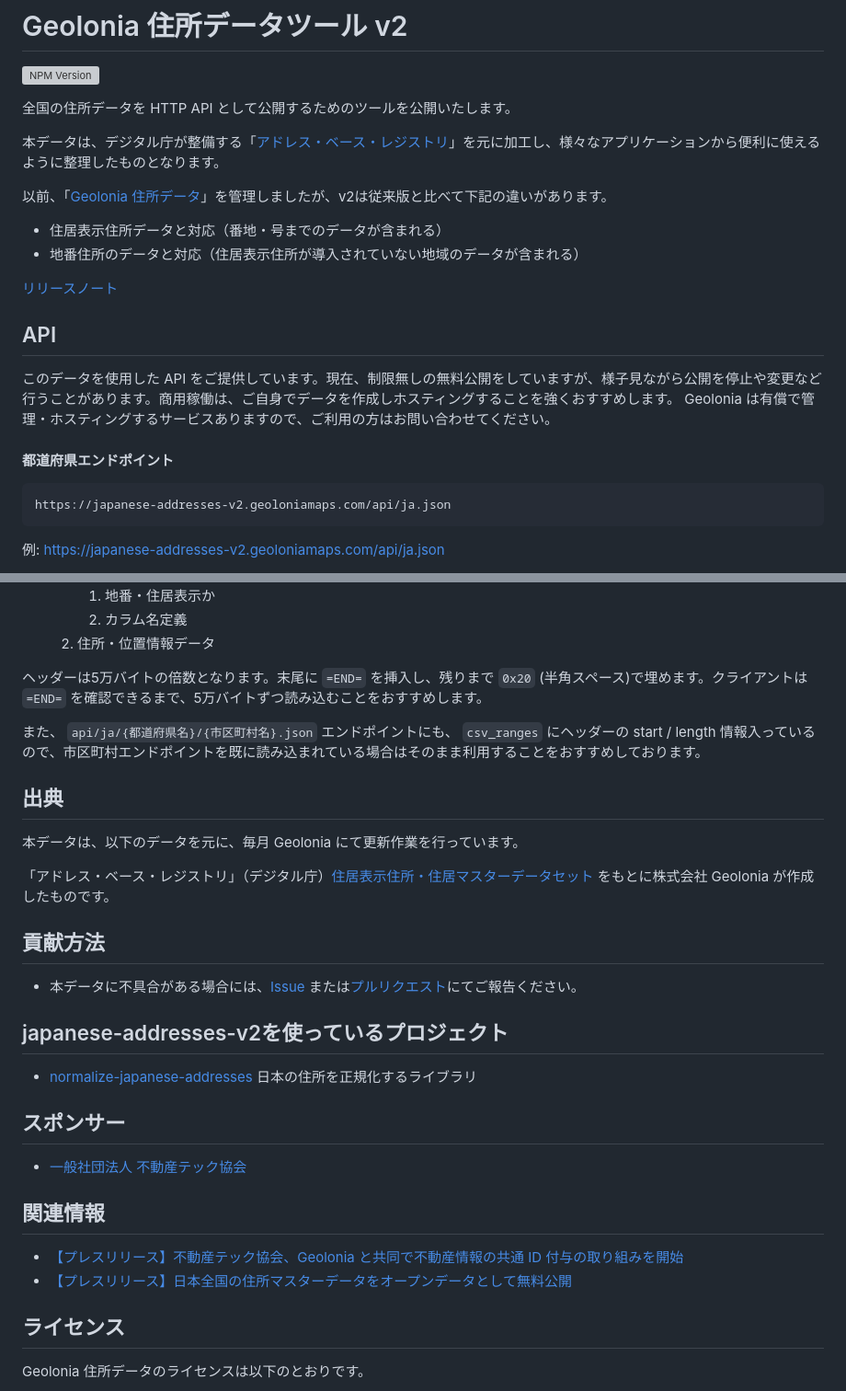
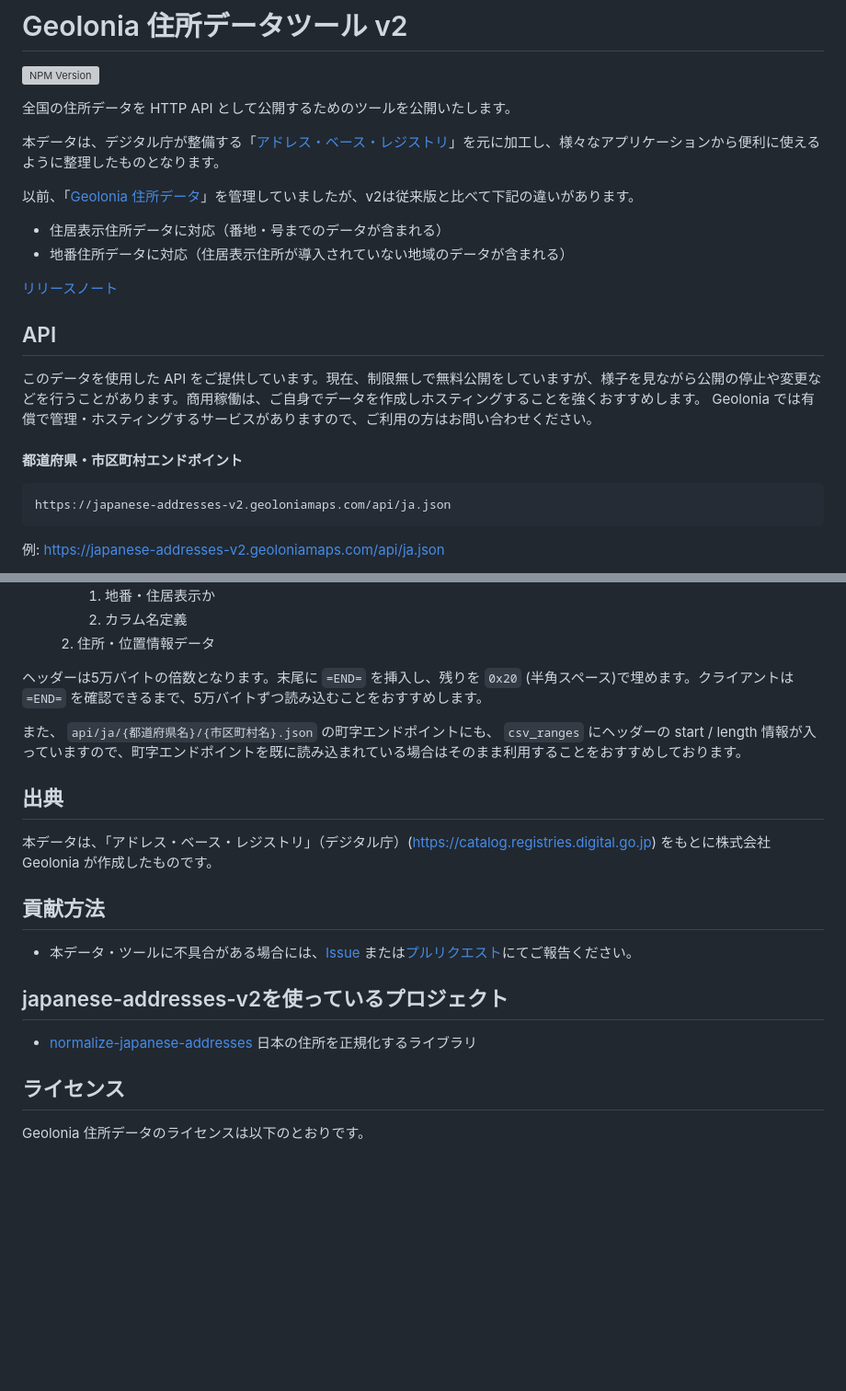
Before and after one commit to geolonia/japanese-addresses-v2, a Markdown page: README.md, 2 parts joined by grey strips. Shown at 92% size. Drawn GitHub-style; blank space fills up the shorter version; grey boxes are pictures that could not be loaded.

````diff
--- a/README.md
+++ b/README.md
@@ -6,18 +6,18 @@
 
 本データは、デジタル庁が整備する「[アドレス・ベース・レジストリ](https://www.digital.go.jp/policies/base_registry_address)」を元に加工し、様々なアプリケーションから便利に使えるように整理したものとなります。
 
-以前、「[Geolonia 住所データ](https://github.com/geolonia/japanese-addresses)」を管理しましたが、v2は従来版と比べて下記の違いがあります。
+以前、「[Geolonia 住所データ](https://github.com/geolonia/japanese-addresses)」を管理していましたが、v2は従来版と比べて下記の違いがあります。
 
-* 住居表示住所データと対応（番地・号までのデータが含まれる）
-* 地番住所のデータと対応（住居表示住所が導入されていない地域のデータが含まれる）
+* 住居表示住所データに対応（番地・号までのデータが含まれる）
+* 地番住所データに対応（住居表示住所が導入されていない地域のデータが含まれる）
 
 [リリースノート](https://github.com/geolonia/japanese-addresses-v2/releases)
 
 ## API
 
-このデータを使用した API をご提供しています。現在、制限無しの無料公開をしていますが、様子見ながら公開を停止や変更など行うことがあります。商用稼働は、ご自身でデータを作成しホスティングすることを強くおすすめします。 Geolonia は有償で管理・ホスティングするサービスありますので、ご利用の方はお問い合わせてください。
+このデータを使用した API をご提供しています。現在、制限無しで無料公開をしていますが、様子を見ながら公開の停止や変更などを行うことがあります。商用稼働は、ご自身でデータを作成しホスティングすることを強くおすすめします。 Geolonia では有償で管理・ホスティングするサービスがありますので、ご利用の方はお問い合わせください。
 
-#### 都道府県エンドポイント
+#### 都道府県・市区町村エンドポイント
 
 ```
 https://japanese-addresses-v2.geoloniamaps.com/api/ja.json
@@ -149,32 +149,21 @@ prc_num1,prc_num2,prc_num3,lng,lat
 		1. カラム名定義
 	1. 住所・位置情報データ
 
-ヘッダーは5万バイトの倍数となります。末尾に `=END=` を挿入し、残りまで `0x20` (半角スペース)で埋めます。クライアントは `=END=` を確認できるまで、5万バイトずつ読み込むことをおすすめします。
+ヘッダーは5万バイトの倍数となります。末尾に `=END=` を挿入し、残りを `0x20` (半角スペース)で埋めます。クライアントは `=END=` を確認できるまで、5万バイトずつ読み込むことをおすすめします。
 
-また、 `api/ja/{都道府県名}/{市区町村名}.json` エンドポイントにも、 `csv_ranges` にヘッダーの start / length 情報入っているので、市区町村エンドポイントを既に読み込まれている場合はそのまま利用することをおすすめしております。
+また、 `api/ja/{都道府県名}/{市区町村名}.json` の町字エンドポイントにも、 `csv_ranges` にヘッダーの start / length 情報が入っていますので、町字エンドポイントを既に読み込まれている場合はそのまま利用することをおすすめしております。
 
 ## 出典
 
-本データは、以下のデータを元に、毎月 Geolonia にて更新作業を行っています。
-
-「アドレス・ベース・レジストリ」（デジタル庁）[住居表示住所・住居マスターデータセット](https://catalog.registries.digital.go.jp/) をもとに株式会社 Geolonia が作成したものです。
+本データは、「アドレス・ベース・レジストリ」（デジタル庁）(https://catalog.registries.digital.go.jp) をもとに株式会社 Geolonia が作成したものです。
 
 ## 貢献方法
 
-* 本データに不具合がある場合には、[Issue](https://github.com/geolonia/japanese-addresses-v2/issues) または[プルリクエスト](https://github.com/geolonia/japanese-addresses-v2/pulls)にてご報告ください。
+* 本データ・ツールに不具合がある場合には、[Issue](https://github.com/geolonia/japanese-addresses-v2/issues) または[プルリクエスト](https://github.com/geolonia/japanese-addresses-v2/pulls)にてご報告ください。
 
 ## japanese-addresses-v2を使っているプロジェクト
 
 * [normalize-japanese-addresses](https://github.com/geolonia/normalize-japanese-addresses) 日本の住所を正規化するライブラリ
-
-## スポンサー
-
-* [一般社団法人 不動産テック協会](https://retechjapan.org/)
-
-## 関連情報
-
-* [【プレスリリース】不動産テック協会、Geolonia と共同で不動産情報の共通 ID 付与の取り組みを開始](https://retechjapan.org/news/archives/pressrelease-20200731/)
-* [【プレスリリース】日本全国の住所マスターデータをオープンデータとして無料公開](https://geolonia.com/pressrelease/2020/08/05/japanese-addresses.html)
 
 ## ライセンス
 
````
Also changed, not shown: other parts of README.md (+3 -3 lines).
